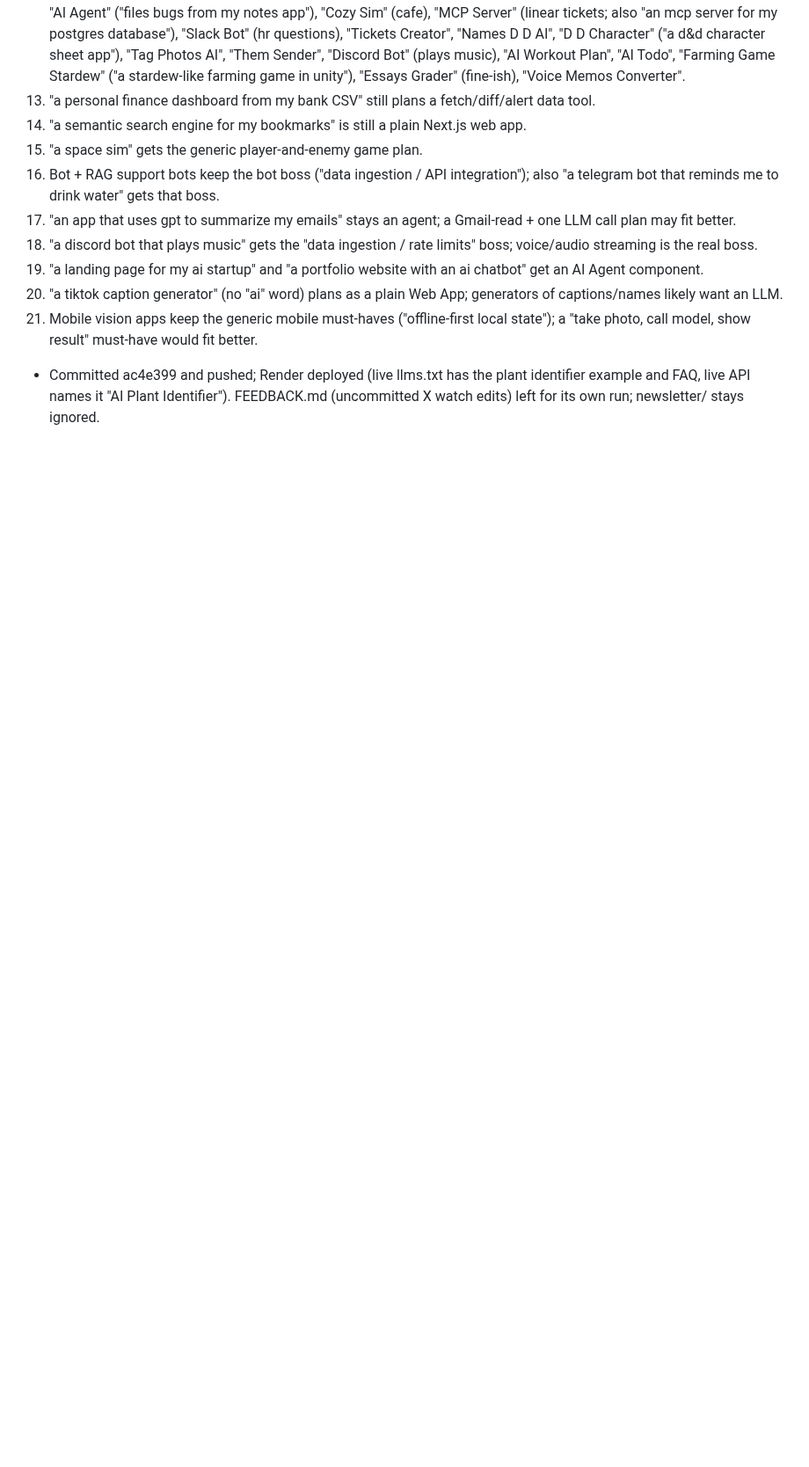
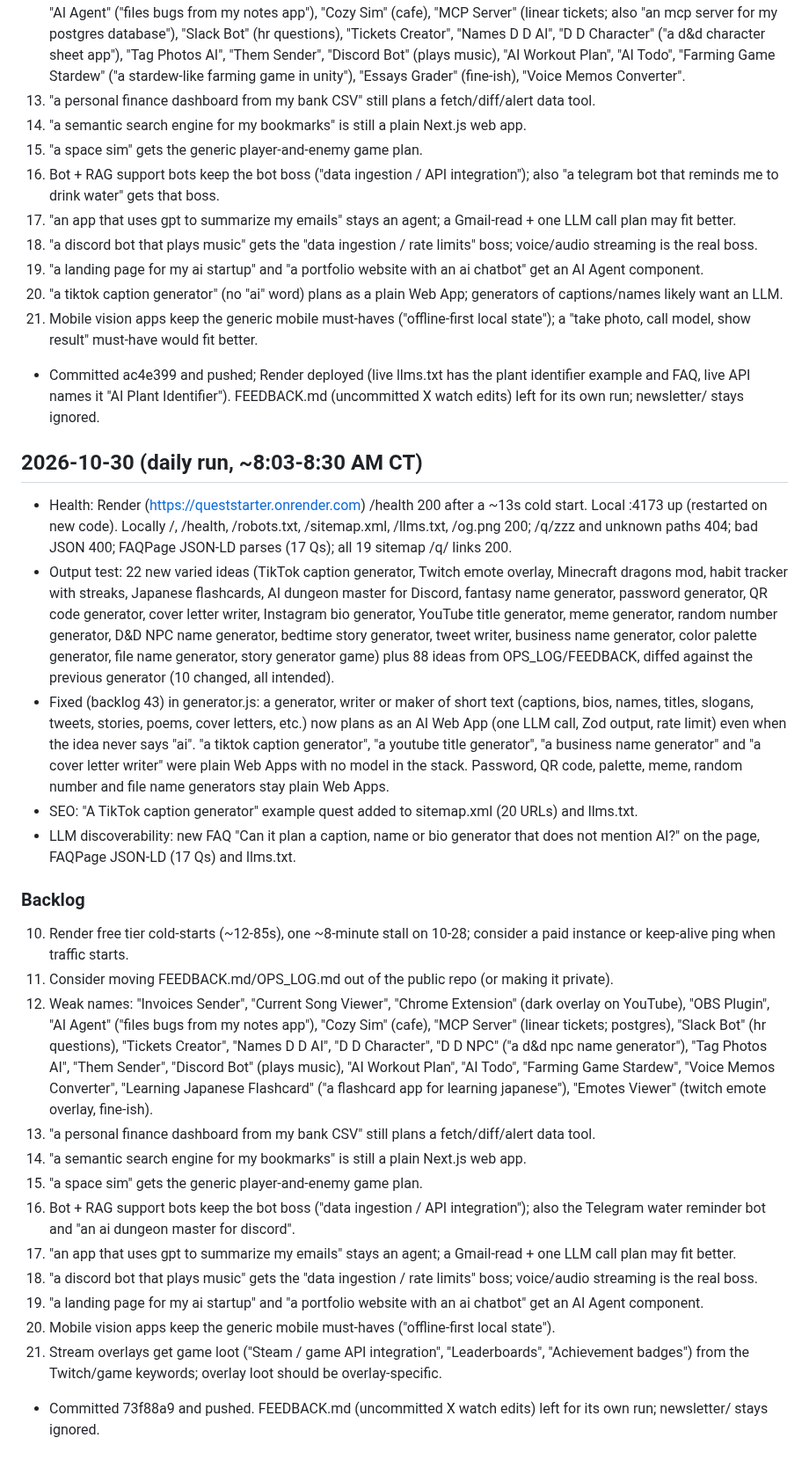
Before and after one commit to nyg65/queststarter, a Markdown page: OPS_LOG.md, the part around the change. Shown at 88% size. Rendered like a GitHub page; blank space fills up the shorter version.

Commit message:
OPS_LOG: 2026-10-30 daily run

```diff
--- a/OPS_LOG.md
+++ b/OPS_LOG.md
@@ -293,3 +293,25 @@
 43. "a tiktok caption generator" (no "ai" word) plans as a plain Web App; generators of captions/names likely want an LLM.
 44. Mobile vision apps keep the generic mobile must-haves ("offline-first local state"); a "take photo, call model, show result" must-have would fit better.
 - Committed ac4e399 and pushed; Render deployed (live llms.txt has the plant identifier example and FAQ, live API names it "AI Plant Identifier"). FEEDBACK.md (uncommitted X watch edits) left for its own run; newsletter/ stays ignored.
+
+## 2026-10-30 (daily run, ~8:03-8:30 AM CT)
+- Health: Render (https://queststarter.onrender.com) /health 200 after a ~13s cold start. Local :4173 up (restarted on new code). Locally /, /health, /robots.txt, /sitemap.xml, /llms.txt, /og.png 200; /q/zzz and unknown paths 404; bad JSON 400; FAQPage JSON-LD parses (17 Qs); all 19 sitemap /q/ links 200.
+- Output test: 22 new varied ideas (TikTok caption generator, Twitch emote overlay, Minecraft dragons mod, habit tracker with streaks, Japanese flashcards, AI dungeon master for Discord, fantasy name generator, password generator, QR code generator, cover letter writer, Instagram bio generator, YouTube title generator, meme generator, random number generator, D&D NPC name generator, bedtime story generator, tweet writer, business name generator, color palette generator, file name generator, story generator game) plus 88 ideas from OPS_LOG/FEEDBACK, diffed against the previous generator (10 changed, all intended).
+- Fixed (backlog 43) in generator.js: a generator, writer or maker of short text (captions, bios, names, titles, slogans, tweets, stories, poems, cover letters, etc.) now plans as an AI Web App (one LLM call, Zod output, rate limit) even when the idea never says "ai". "a tiktok caption generator", "a youtube title generator", "a business name generator" and "a cover letter writer" were plain Web Apps with no model in the stack. Password, QR code, palette, meme, random number and file name generators stay plain Web Apps.
+- SEO: "A TikTok caption generator" example quest added to sitemap.xml (20 URLs) and llms.txt.
+- LLM discoverability: new FAQ "Can it plan a caption, name or bio generator that does not mention AI?" on the page, FAQPage JSON-LD (17 Qs) and llms.txt.
+
+### Backlog
+10. Render free tier cold-starts (~12-85s), one ~8-minute stall on 10-28; consider a paid instance or keep-alive ping when traffic starts.
+24. Consider moving FEEDBACK.md/OPS_LOG.md out of the public repo (or making it private).
+26. Weak names: "Invoices Sender", "Current Song Viewer", "Chrome Extension" (dark overlay on YouTube), "OBS Plugin", "AI Agent" ("files bugs from my notes app"), "Cozy Sim" (cafe), "MCP Server" (linear tickets; postgres), "Slack Bot" (hr questions), "Tickets Creator", "Names D D AI", "D D Character", "D D NPC" ("a d&d npc name generator"), "Tag Photos AI", "Them Sender", "Discord Bot" (plays music), "AI Workout Plan", "AI Todo", "Farming Game Stardew", "Voice Memos Converter", "Learning Japanese Flashcard" ("a flashcard app for learning japanese"), "Emotes Viewer" (twitch emote overlay, fine-ish).
+27. "a personal finance dashboard from my bank CSV" still plans a fetch/diff/alert data tool.
+29. "a semantic search engine for my bookmarks" is still a plain Next.js web app.
+32. "a space sim" gets the generic player-and-enemy game plan.
+34. Bot + RAG support bots keep the bot boss ("data ingestion / API integration"); also the Telegram water reminder bot and "an ai dungeon master for discord".
+35. "an app that uses gpt to summarize my emails" stays an agent; a Gmail-read + one LLM call plan may fit better.
+36. "a discord bot that plays music" gets the "data ingestion / rate limits" boss; voice/audio streaming is the real boss.
+40. "a landing page for my ai startup" and "a portfolio website with an ai chatbot" get an AI Agent component.
+44. Mobile vision apps keep the generic mobile must-haves ("offline-first local state").
+45. Stream overlays get game loot ("Steam / game API integration", "Leaderboards", "Achievement badges") from the Twitch/game keywords; overlay loot should be overlay-specific.
+- Committed 73f88a9 and pushed. FEEDBACK.md (uncommitted X watch edits) left for its own run; newsletter/ stays ignored.
```
